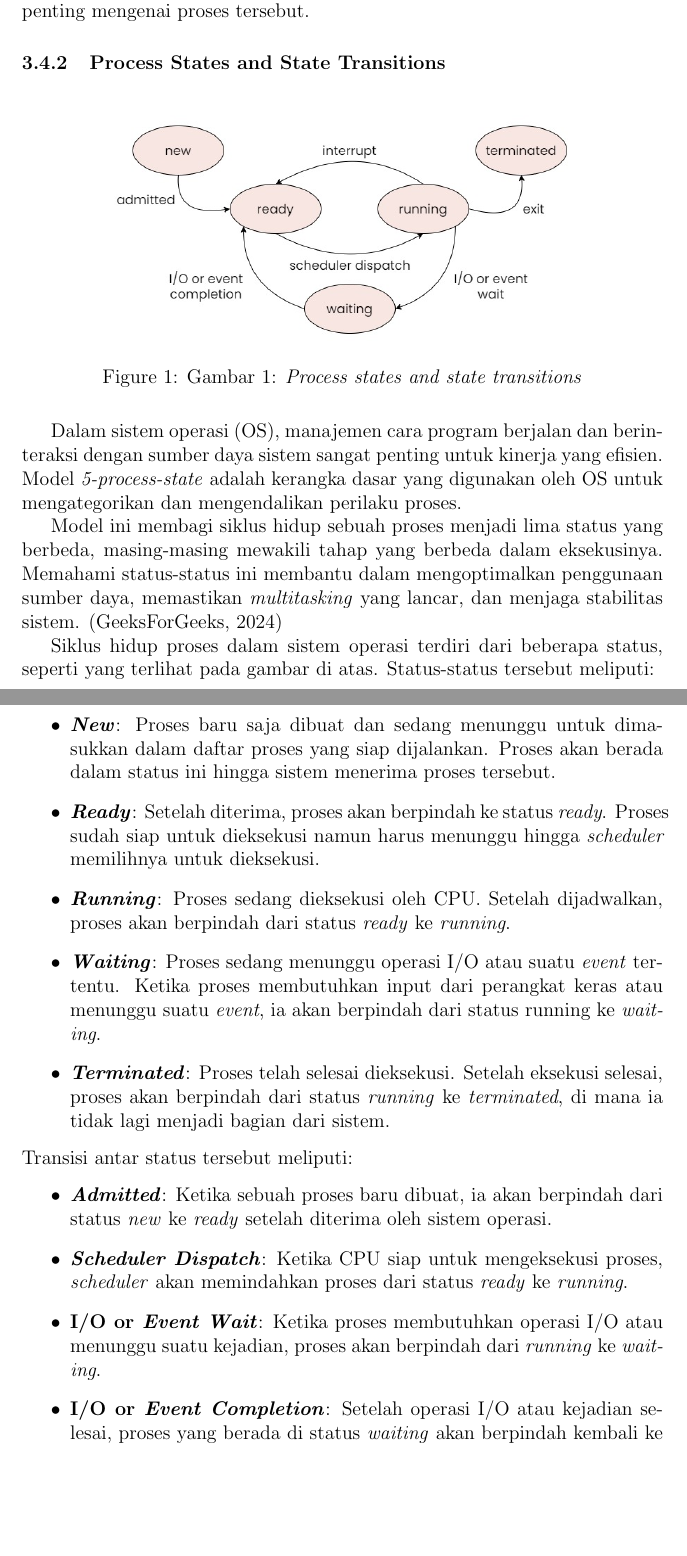
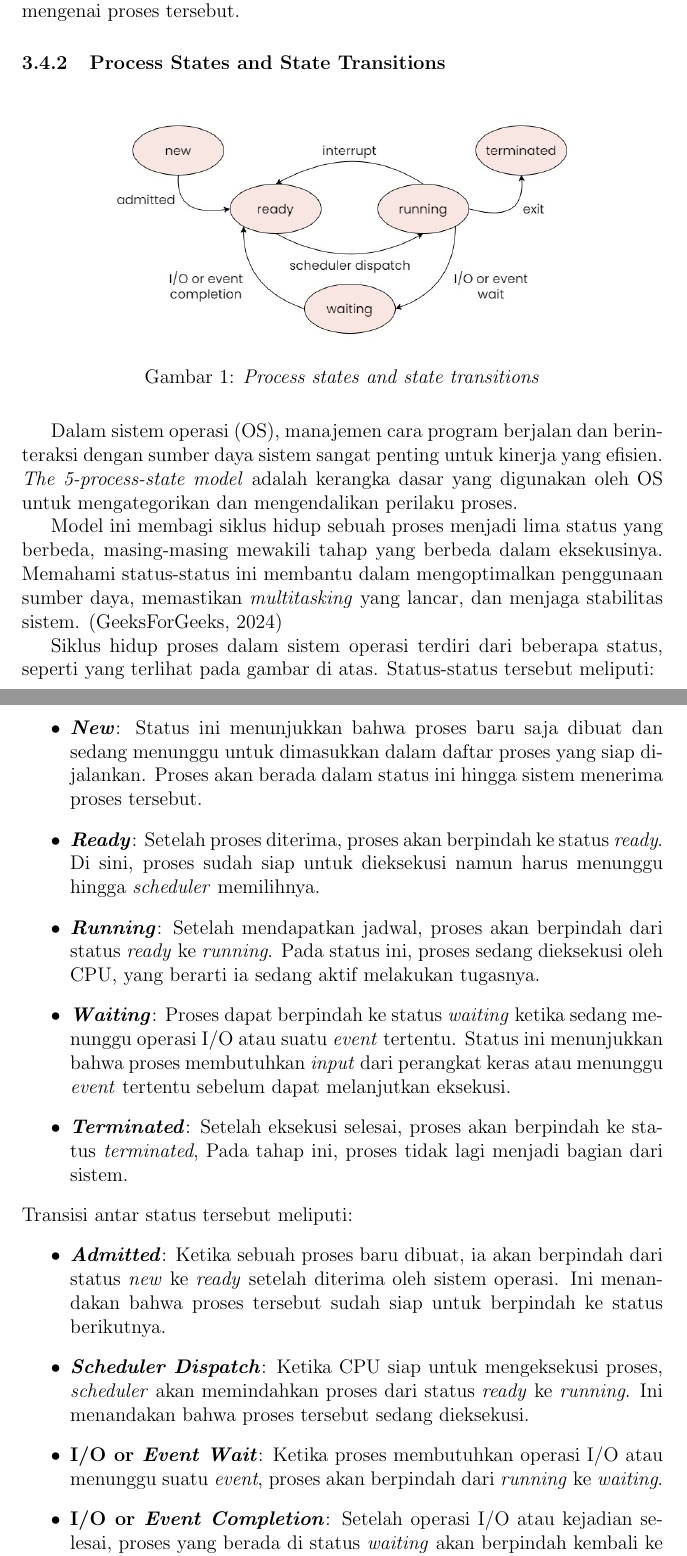
Before and after one commit to Khawaritzmi/os_report_mid2024, a LaTeX document (a_class/main.tex): two parts of pages 5 and 6 of 17, joined at a grey line, cut so that both start at the same text, the shorter picture padded with empty space. Compiled offline with pdfLaTeX.

```diff
--- a/a_class/main.tex
+++ b/a_class/main.tex
@@ -7,6 +7,7 @@
 \usepackage{pythonhighlight}
 \usepackage{caption}
 \usepackage{float}
+\captionsetup{labelformat=empty}
 
 \title{Operating System Course Report - First Half of the Semester}
 \author{A class}
@@ -73,23 +82,56 @@
             \label{fig:process_state}
         \end{figure}
 
-        Dalam sistem operasi (OS), manajemen cara program berjalan dan berinteraksi dengan sumber daya sistem sangat penting untuk kinerja yang efisien. Model \textit{5-process-state} adalah kerangka dasar yang digunakan oleh OS untuk mengategorikan dan mengendalikan perilaku proses.
+        Dalam sistem operasi (OS), manajemen cara program berjalan dan
+        berinteraksi dengan sumber daya sistem sangat penting untuk
+        kinerja yang efisien. \textit{The 5-process-state model} adalah
+        kerangka dasar yang digunakan oleh OS untuk mengategorikan
+        dan mengendalikan perilaku proses.
 
-        Model ini membagi siklus hidup sebuah proses menjadi lima status yang berbeda, masing-masing mewakili tahap yang berbeda dalam eksekusinya. Memahami status-status ini membantu dalam mengoptimalkan penggunaan sumber daya, memastikan \textit{multitasking} yang lancar, dan menjaga stabilitas sistem. (GeeksForGeeks, 2024)
+        Model ini membagi siklus hidup sebuah proses menjadi lima status
+        yang berbeda, masing-masing mewakili tahap yang berbeda dalam eksekusinya.
+        Memahami status-status ini membantu dalam mengoptimalkan penggunaan sumber
+        daya, memastikan \textit{multitasking} yang lancar, dan menjaga stabilitas
+        sistem. (GeeksForGeeks, 2024)
 
-        Siklus hidup proses dalam sistem operasi terdiri dari beberapa status, seperti yang terlihat pada gambar di atas. Status-status tersebut meliputi:
+        Siklus hidup proses dalam sistem operasi terdiri dari beberapa status,
+        seperti yang terlihat pada gambar di atas. Status-status tersebut meliputi:
         \begin{itemize}
-            \item \textbf{\textit{New}}: Proses baru saja dibuat dan sedang menunggu  untuk dimasukkan dalam daftar proses yang siap dijalankan. Proses akan berada dalam status ini hingga sistem menerima proses tersebut.
-            \item \textbf{\textit{Ready}}: Setelah diterima, proses akan berpindah ke status \textit{ready}. Proses sudah siap untuk dieksekusi namun harus menunggu hingga \textit{scheduler} memilihnya untuk dieksekusi.
-            \item \textbf{\textit{Running}}: Proses sedang dieksekusi oleh CPU. Setelah dijadwalkan, proses akan berpindah dari status \textit{ready} ke \textit{running}.
-            \item \textbf{\textit{Waiting}}: Proses sedang menunggu operasi I/O atau suatu \textit{event} tertentu. Ketika proses membutuhkan input dari perangkat keras atau menunggu suatu \textit{event}, ia akan berpindah dari status running ke \textit{waiting}.
-            \item \textbf{\textit{Terminated}}: Proses telah selesai dieksekusi. Setelah eksekusi selesai, proses akan berpindah dari status \textit{running} ke \textit{terminated}, di mana ia tidak lagi menjadi bagian dari sistem.
+            \item \textbf{\textit{New}}:
+                Status ini menunjukkan bahwa proses baru saja dibuat dan sedang menunggu
+                untuk dimasukkan dalam daftar proses yang siap dijalankan. Proses akan
+                berada dalam status ini hingga sistem menerima proses tersebut.
+            \item \textbf{\textit{Ready}}:
+                Setelah proses diterima, proses akan berpindah ke status \textit{ready}.
+                Di sini, proses sudah siap untuk dieksekusi namun harus menunggu hingga
+                \textit{scheduler} memilihnya.
+            \item \textbf{\textit{Running}}:
+                Setelah mendapatkan jadwal, proses akan berpindah dari status \textit{ready}
+                ke \textit{running}. Pada status ini, proses sedang dieksekusi oleh CPU,
+                yang berarti ia sedang aktif melakukan tugasnya.
+            \item \textbf{\textit{Waiting}}:
+                Proses dapat berpindah ke status \textit{waiting} ketika sedang menunggu
+                operasi I/O atau suatu \textit{event} tertentu. Status ini menunjukkan
+                bahwa proses membutuhkan \textit{input} dari perangkat keras atau menunggu
+                \textit{event} tertentu sebelum dapat melanjutkan eksekusi.
+            \item \textbf{\textit{Terminated}}:
+                Setelah eksekusi selesai, proses akan berpindah ke status \textit{terminated},
+                Pada tahap ini, proses tidak lagi menjadi bagian dari sistem.
         \end{itemize}
         Transisi antar status tersebut meliputi:
         \begin{itemize}
-            \item \textbf{\textit{Admitted}}: Ketika sebuah proses baru dibuat, ia akan berpindah dari status \textit{new} ke \textit{ready} setelah diterima oleh sistem operasi.
-            \item \textbf{\textit{Scheduler Dispatch}}: Ketika CPU siap untuk mengeksekusi proses, \textit{scheduler} akan memindahkan proses dari status \textit{ready} ke \textit{running}.
-            \item \textbf{I/O or \textit{Event Wait}}: Ketika proses membutuhkan operasi I/O atau menunggu suatu kejadian, proses akan berpindah dari \textit{running} ke \textit{waiting}.
-            \item \textbf{I/O or \textit{Event Completion}}: Setelah operasi I/O atau kejadian selesai, proses yang berada di status \textit{waiting} akan berpindah kembali ke status \textit{ready}.
-            \item \textbf{\textit{Interrupt}}: Jika proses yang sedang berjalan terganggu (misalnya terganggu oleh \textit{scheduler} untuk memberikan giliran kepada proses lain), proses akan berpindah dari \textit{running} ke \textit{ready}.
-            \item \textbf{\textit{Exit}}: Ketika proses selesai dieksekusi, ia akan berpindah dari \textit{running} ke \textit{terminated}.
+            \item \textbf{\textit{Admitted}}:
+                Ketika sebuah proses baru dibuat, ia akan berpindah dari status \textit{new} ke
+                \textit{ready} setelah diterima oleh sistem operasi. Ini menandakan bahwa proses
+                tersebut sudah siap untuk berpindah ke status berikutnya.
+            \item \textbf{\textit{Scheduler Dispatch}}:
+                Ketika CPU siap untuk mengeksekusi proses, \textit{scheduler} akan memindahkan
+                proses dari status \textit{ready} ke \textit{running}.  Ini menandakan bahwa
+                proses tersebut sedang dieksekusi.
+            \item \textbf{I/O or \textit{Event Wait}}:
+                Ketika proses membutuhkan operasi I/O atau menunggu suatu \textit{event},
+                proses akan berpindah dari \textit{running} ke \textit{waiting}.
+            \item \textbf{I/O or \textit{Event Completion}}:
+                Setelah operasi I/O atau kejadian selesai, proses yang berada di status
+                \textit{waiting} akan berpindah kembali ke status \textit{ready}.
+            \item \textbf{\textit{Interrupt}}:
```
Also changed, not shown: a_class/main.pdf, a_class/main.tex (33 more changed lines). Lines whose indentation alone changed are shown as unchanged.
